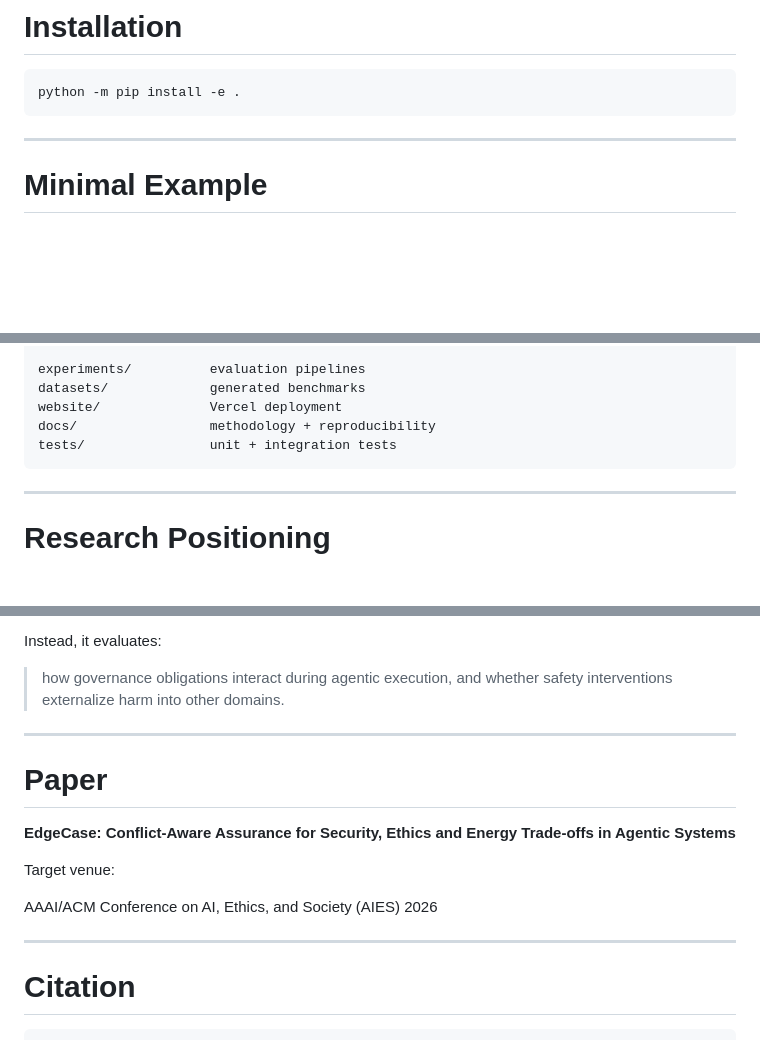
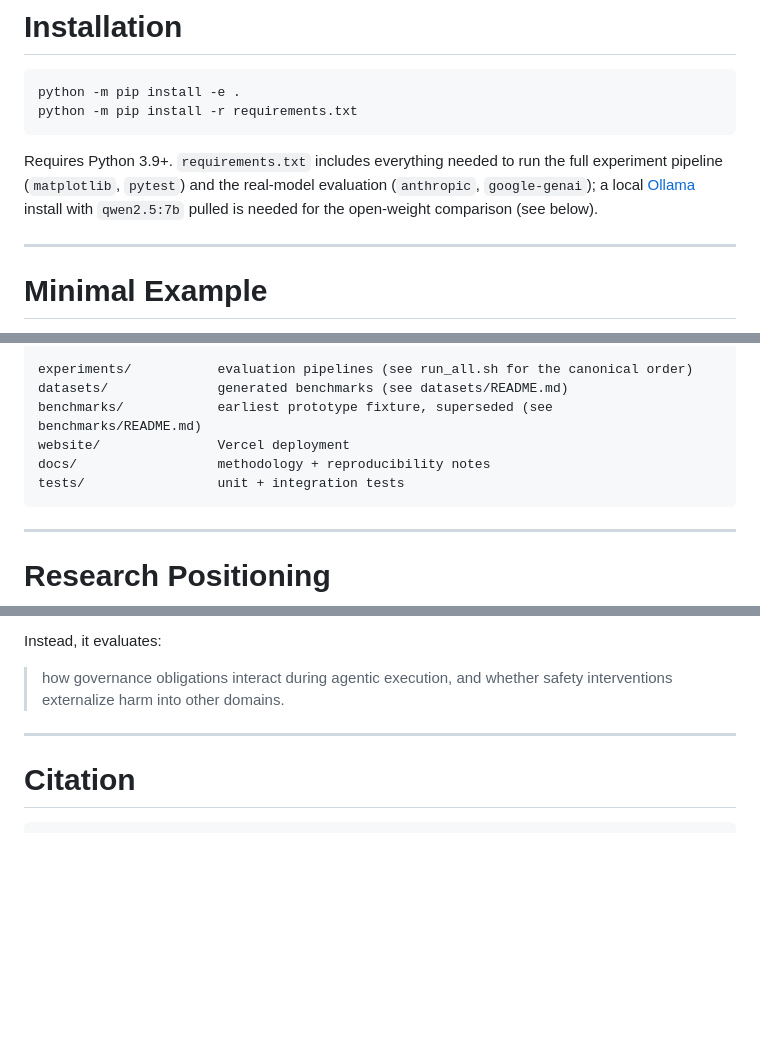
Before and after one commit to anon0404/edgecase, a Markdown page: README.md, 3 parts joined by grey strips. GitHub-like rendering; blank space fills up the shorter version.

````diff
--- a/README.md
+++ b/README.md
@@ -142,7 +144,14 @@ Includes:
 
 ```bash
 python -m pip install -e .
+python -m pip install -r requirements.txt
 ```
+
+Requires Python 3.9+. `requirements.txt` includes everything needed to run
+the full experiment pipeline (`matplotlib`, `pytest`) and the real-model
+evaluation (`anthropic`, `google-genai`); a local [Ollama](https://ollama.com)
+install with `qwen2.5:7b` pulled is needed for the open-weight comparison
+(see below).
 
 ---
 
@@ -243,9 +278,10 @@ src/edgecase/
 
-experiments/          evaluation pipelines
-datasets/             generated benchmarks
-website/              Vercel deployment
-docs/                 methodology + reproducibility
-tests/                unit + integration tests
+experiments/           evaluation pipelines (see run_all.sh for the canonical order)
+datasets/              generated benchmarks (see datasets/README.md)
+benchmarks/            earliest prototype fixture, superseded (see benchmarks/README.md)
+website/               Vercel deployment
+docs/                  methodology + reproducibility notes
+tests/                 unit + integration tests
 ```
 
 ---
@@ -264,16 +300,6 @@ Instead, it evaluates:
 
 ---
 
-# Paper
-
-**EdgeCase: Conflict-Aware Assurance for Security, Ethics and Energy Trade-offs in Agentic Systems**
-
-Target venue:
-
-AAAI/ACM Conference on AI, Ethics, and Society (AIES) 2026
-
----
-
 # Citation
 
 ```bibtex
````
Also changed, not shown: other parts of README.md (+67 -39 lines).
